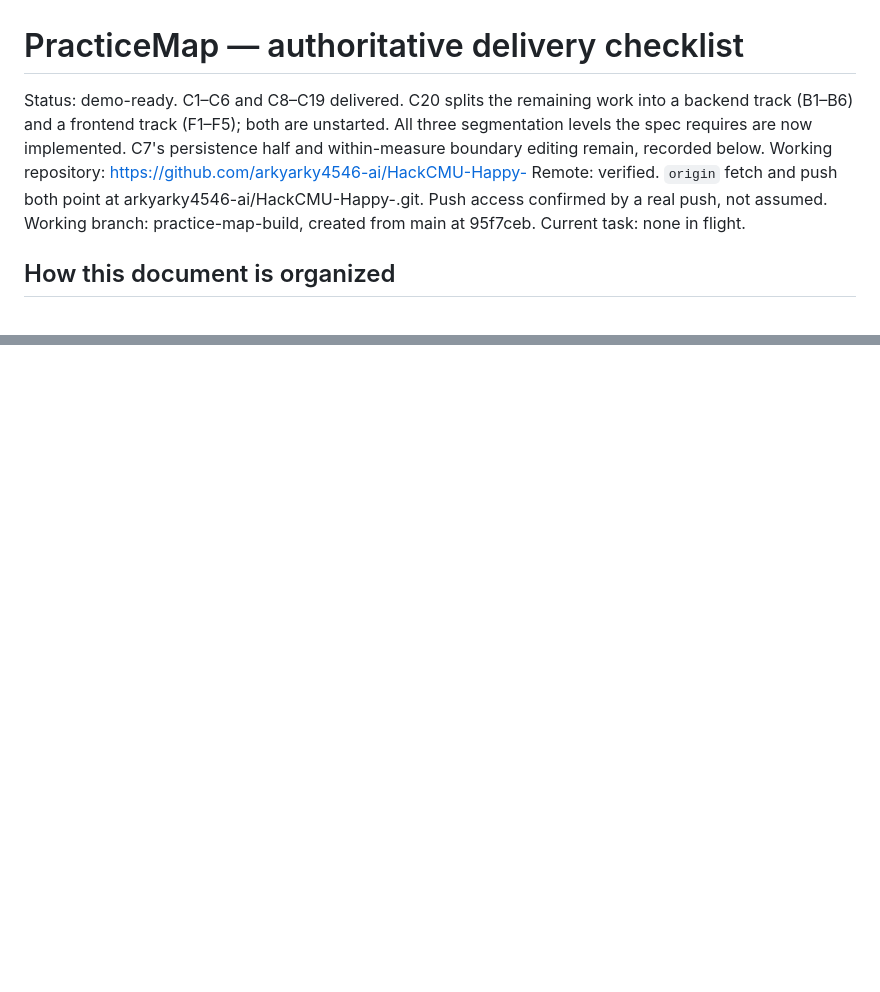
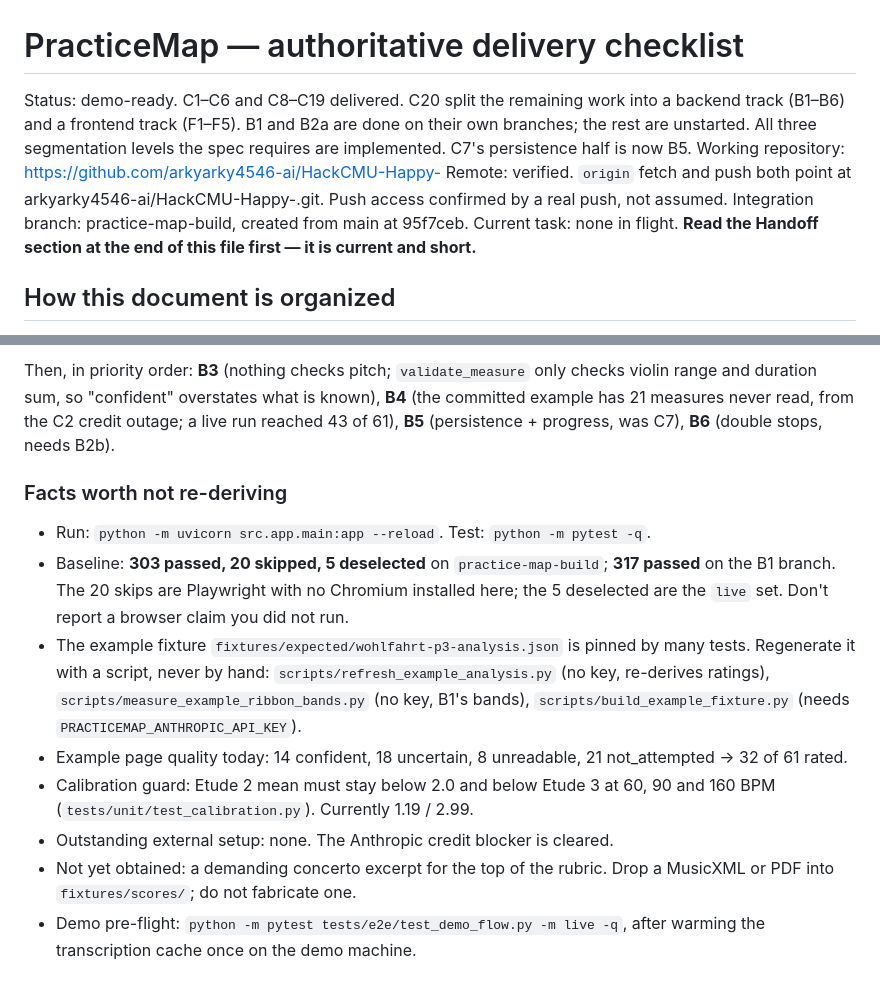
Before and after one commit to JacenL/Chordially, a Markdown page: docs/checklist.md, 2 parts joined by grey strips. Drawn GitHub-style; blank space fills up the shorter version.

```diff
--- a/docs/checklist.md
+++ b/docs/checklist.md
@@ -1,15 +1,16 @@
 # PracticeMap — authoritative delivery checklist
 
-Status: demo-ready. C1–C6 and C8–C19 delivered. C20 splits the remaining work
-into a backend track (B1–B6) and a frontend track (F1–F5); both are unstarted. All three segmentation
-levels the spec requires are now implemented. C7's persistence half and
-within-measure boundary editing remain, recorded below.
+Status: demo-ready. C1–C6 and C8–C19 delivered. C20 split the remaining work
+into a backend track (B1–B6) and a frontend track (F1–F5). B1 and B2a are done
+on their own branches; the rest are unstarted. All three segmentation levels the
+spec requires are implemented. C7's persistence half is now B5.
 Working repository: https://github.com/arkyarky4546-ai/HackCMU-Happy-
 Remote: verified. `origin` fetch and push both point at
 arkyarky4546-ai/HackCMU-Happy-.git. Push access confirmed by a real push, not
 assumed.
-Working branch: practice-map-build, created from main at 95f7ceb.
-Current task: none in flight.
+Integration branch: practice-map-build, created from main at 95f7ceb.
+Current task: none in flight. **Read the Handoff section at the end of this file
+first — it is current and short.**
 
 ## How this document is organized
 
@@ -1132,0 +1182,26 @@ None. C1 and C2 are confirmed on origin/practice-map-build.
+Then, in priority order: **B3** (nothing checks pitch; `validate_measure` only
+checks violin range and duration sum, so "confident" overstates what is known),
+**B4** (the committed example has 21 measures never read, from the C2 credit
+outage; a live run reached 43 of 61), **B5** (persistence + progress, was C7),
+**B6** (double stops, needs B2b).
+
+### Facts worth not re-deriving
+- Run: `python -m uvicorn src.app.main:app --reload`. Test: `python -m pytest -q`.
+- Baseline: **303 passed, 20 skipped, 5 deselected** on `practice-map-build`;
+  **317 passed** on the B1 branch. The 20 skips are Playwright with no Chromium
+  installed here; the 5 deselected are the `live` set. Don't report a browser
+  claim you did not run.
+- The example fixture `fixtures/expected/wohlfahrt-p3-analysis.json` is pinned by
+  many tests. Regenerate it with a script, never by hand:
+  `scripts/refresh_example_analysis.py` (no key, re-derives ratings),
+  `scripts/measure_example_ribbon_bands.py` (no key, B1's bands),
+  `scripts/build_example_fixture.py` (needs `PRACTICEMAP_ANTHROPIC_API_KEY`).
+- Example page quality today: 14 confident, 18 uncertain, 8 unreadable,
+  21 not_attempted → 32 of 61 rated.
+- Calibration guard: Etude 2 mean must stay below 2.0 and below Etude 3 at 60, 90
+  and 160 BPM (`tests/unit/test_calibration.py`). Currently 1.19 / 2.99.
+- Outstanding external setup: none. The Anthropic credit blocker is cleared.
+- Not yet obtained: a demanding concerto excerpt for the top of the rubric. Drop
+  a MusicXML or PDF into `fixtures/scores/`; do not fabricate one.
+- Demo pre-flight: `python -m pytest tests/e2e/test_demo_flow.py -m live -q`,
+  after warming the transcription cache once on the demo machine.
```
Also changed, not shown: other parts of docs/checklist.md (+66 -18 lines).
